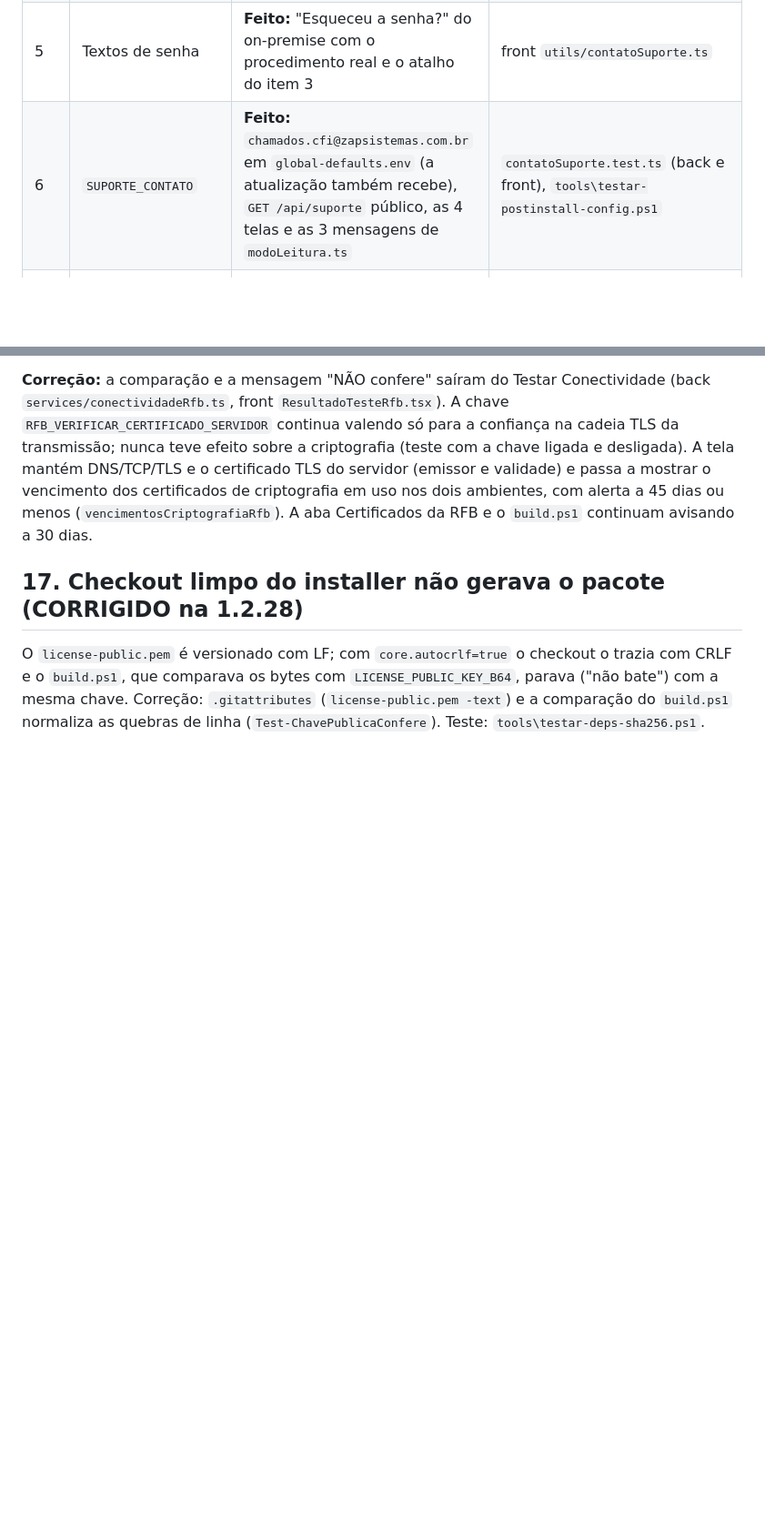
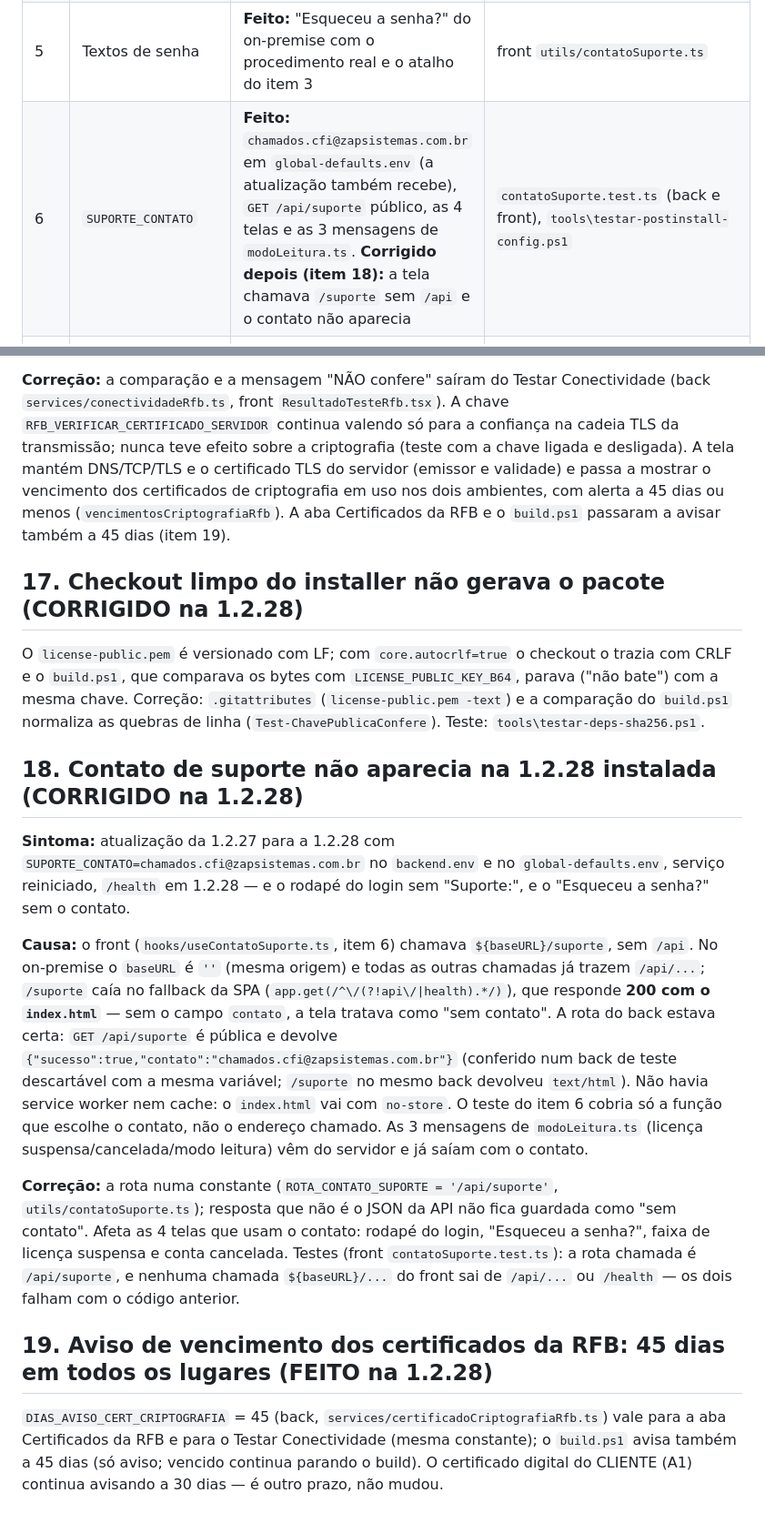
Before and after one commit to Habituar/installer, a Markdown page: docs/pendencias-1.2.28.md, 2 parts joined by grey strips. Shown at 91% size. GitHub-like rendering; blank space fills up the shorter version.

Commit message:
docs(1.2.28): pendências 18 (contato de suporte: /suporte sem /api) e 19 (aviso a 45 dias)
Co-Authored-By: Claude Opus 5.5 <noreply@anthropic.com>
Claude-Session: https://claude.ai/code/session_017mJqf76vvgrghEhXfRjoyb

```diff
--- a/docs/pendencias-1.2.28.md
+++ b/docs/pendencias-1.2.28.md
@@ -13,7 +13,7 @@ instalador e `index.html` sem cache). As seções abaixo descrevem cada item com
 | 3 | Redefinir senha do administrador | **Feito:** atalho "Redefinir senha do administrador" (exige administrador do Windows, confirmação SIM; senha só na tela; Auditoria `servidor:<usuário>`). Testado só no banco descartável | back `scripts/redefinirSenhaAdmin.ts`; installer `scripts\redefinir-senha-admin.ps1`; `redefinicaoSenhaAdmin.test.ts`, `tools\testar-redefinir-senha-admin.ps1` |
 | 4 | Login | **Feito:** instalador aceita maiúsculas e e-mail igual ao informado, diz o caractere e a posição; servidor compara `LOWER(login)` nos 3 bancos e recusa logins que só diferem na caixa (409 `LOGIN_AMBIGUO`). Oracle sem teste real (item 8) | back `lib/loginCaixa.ts`; testes em SQL Server e PostgreSQL (`loginCaixa.integracao.test.ts`) |
 | 5 | Textos de senha | **Feito:** "Esqueceu a senha?" do on-premise com o procedimento real e o atalho do item 3 | front `utils/contatoSuporte.ts` |
-| 6 | `SUPORTE_CONTATO` | **Feito:** `chamados.cfi@zapsistemas.com.br` em `global-defaults.env` (a atualização também recebe), `GET /api/suporte` público, as 4 telas e as 3 mensagens de `modoLeitura.ts` | `contatoSuporte.test.ts` (back e front), `tools\testar-postinstall-config.ps1` |
+| 6 | `SUPORTE_CONTATO` | **Feito:** `chamados.cfi@zapsistemas.com.br` em `global-defaults.env` (a atualização também recebe), `GET /api/suporte` público, as 4 telas e as 3 mensagens de `modoLeitura.ts`. **Corrigido depois (item 18):** a tela chamava `/suporte` sem `/api` e o contato não aparecia | `contatoSuporte.test.ts` (back e front), `tools\testar-postinstall-config.ps1` |
 | 7 | Deadlock na limpeza dos testes | **1.2.29** (integração segue em série) | |
 | 8 | Oracle sem teste real | **1.2.29** | |
 | 9 | PostgreSQL 16.15-5 | **Feito no build** (`deps.sha256`, SHA-256 sempre conferido). **Falta:** instalação nova com o PostgreSQL embutido numa VM, com o instalador final | `tools\testar-deps-sha256.ps1` |
@@ -182,7 +183,7 @@ front `ResultadoTesteRfb.tsx`). A chave `RFB_VERIFICAR_CERTIFICADO_SERVIDOR` con
 cadeia TLS da transmissão; nunca teve efeito sobre a criptografia (teste com a chave ligada e desligada). A tela mantém
 DNS/TCP/TLS e o certificado TLS do servidor (emissor e validade) e passa a mostrar o vencimento dos certificados de
 criptografia em uso nos dois ambientes, com alerta a 45 dias ou menos (`vencimentosCriptografiaRfb`). A aba
-Certificados da RFB e o `build.ps1` continuam avisando a 30 dias.
+Certificados da RFB e o `build.ps1` passaram a avisar também a 45 dias (item 19).
 
 ## 17. Checkout limpo do installer não gerava o pacote (CORRIGIDO na 1.2.28)
 
@@ -190,3 +191,30 @@ O `license-public.pem` é versionado com LF; com `core.autocrlf=true` o checkout
 comparava os bytes com `LICENSE_PUBLIC_KEY_B64`, parava ("não bate") com a mesma chave. Correção: `.gitattributes`
 (`license-public.pem -text`) e a comparação do `build.ps1` normaliza as quebras de linha (`Test-ChavePublicaConfere`).
 Teste: `tools\testar-deps-sha256.ps1`.
+
+## 18. Contato de suporte não aparecia na 1.2.28 instalada (CORRIGIDO na 1.2.28)
+
+**Sintoma:** atualização da 1.2.27 para a 1.2.28 com `SUPORTE_CONTATO=chamados.cfi@zapsistemas.com.br` no
+`backend.env` e no `global-defaults.env`, serviço reiniciado, `/health` em 1.2.28 — e o rodapé do login sem
+"Suporte:", e o "Esqueceu a senha?" sem o contato.
+
+**Causa:** o front (`hooks/useContatoSuporte.ts`, item 6) chamava `${baseURL}/suporte`, sem `/api`. No on-premise o
+`baseURL` é `''` (mesma origem) e todas as outras chamadas já trazem `/api/...`; `/suporte` caía no fallback da SPA
+(`app.get(/^\/(?!api\/|health).*/)`), que responde **200 com o `index.html`** — sem o campo `contato`, a tela tratava
+como "sem contato". A rota do back estava certa: `GET /api/suporte` é pública e devolve
+`{"sucesso":true,"contato":"chamados.cfi@zapsistemas.com.br"}` (conferido num back de teste descartável com a mesma
+variável; `/suporte` no mesmo back devolveu `text/html`). Não havia service worker nem cache: o `index.html` vai com
+`no-store`. O teste do item 6 cobria só a função que escolhe o contato, não o endereço chamado. As 3 mensagens de
+`modoLeitura.ts` (licença suspensa/cancelada/modo leitura) vêm do servidor e já saíam com o contato.
+
+**Correção:** a rota numa constante (`ROTA_CONTATO_SUPORTE = '/api/suporte'`, `utils/contatoSuporte.ts`); resposta
+que não é o JSON da API não fica guardada como "sem contato". Afeta as 4 telas que usam o contato: rodapé do login,
+"Esqueceu a senha?", faixa de licença suspensa e conta cancelada. Testes (front `contatoSuporte.test.ts`): a rota
+chamada é `/api/suporte`, e nenhuma chamada `${baseURL}/...` do front sai de `/api/...` ou `/health` — os dois falham
+com o código anterior.
+
+## 19. Aviso de vencimento dos certificados da RFB: 45 dias em todos os lugares (FEITO na 1.2.28)
+
+`DIAS_AVISO_CERT_CRIPTOGRAFIA` = 45 (back, `services/certificadoCriptografiaRfb.ts`) vale para a aba Certificados da
+RFB e para o Testar Conectividade (mesma constante); o `build.ps1` avisa também a 45 dias (só aviso; vencido continua
+parando o build). O certificado digital do CLIENTE (A1) continua avisando a 30 dias — é outro prazo, não mudou.
```
Also changed, not shown: other parts of docs/pendencias-1.2.28.md (+4 -3 lines).
